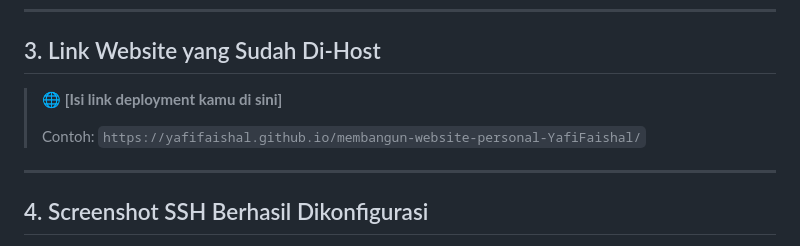
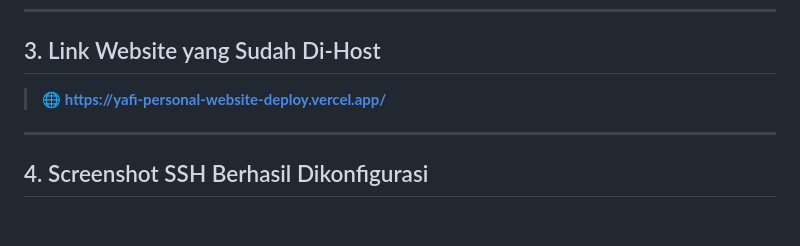
Before and after one commit to YafiFaishal/yafi-personal-website, a Markdown page: LAPORAN.md, the part around the change. Rendered like a GitHub page; blank space fills up the shorter version.

Commit message:
docs: update LAPORAN with live deployment URL

```diff
--- a/LAPORAN.md
+++ b/LAPORAN.md
@@ -57,9 +57,7 @@ membangun-website-personal-YafiFaishal/
 
 ## 3. Link Website yang Sudah Di-Host
 
-> 🌐 **[Isi link deployment kamu di sini]**
->
-> Contoh: `https://yafifaishal.github.io/membangun-website-personal-YafiFaishal/`
+> 🌐 **https://yafi-personal-website-deploy.vercel.app/**
 
 ---
 
```
